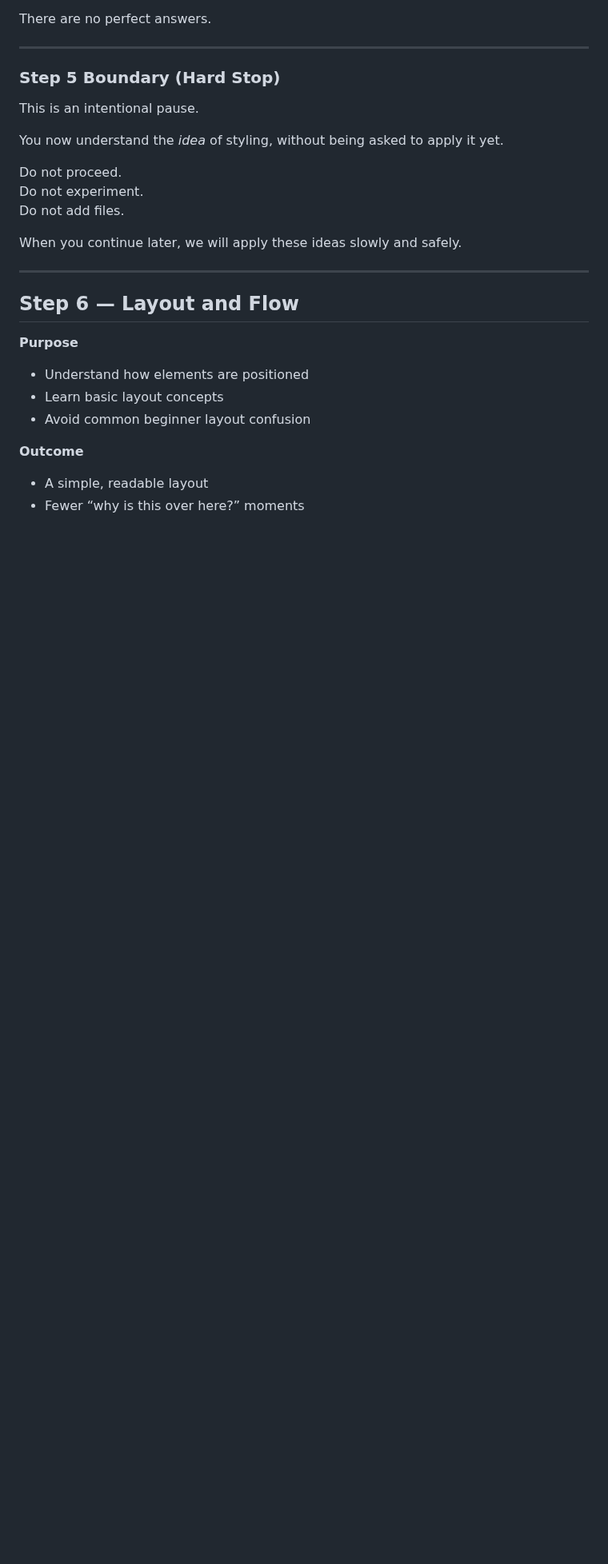
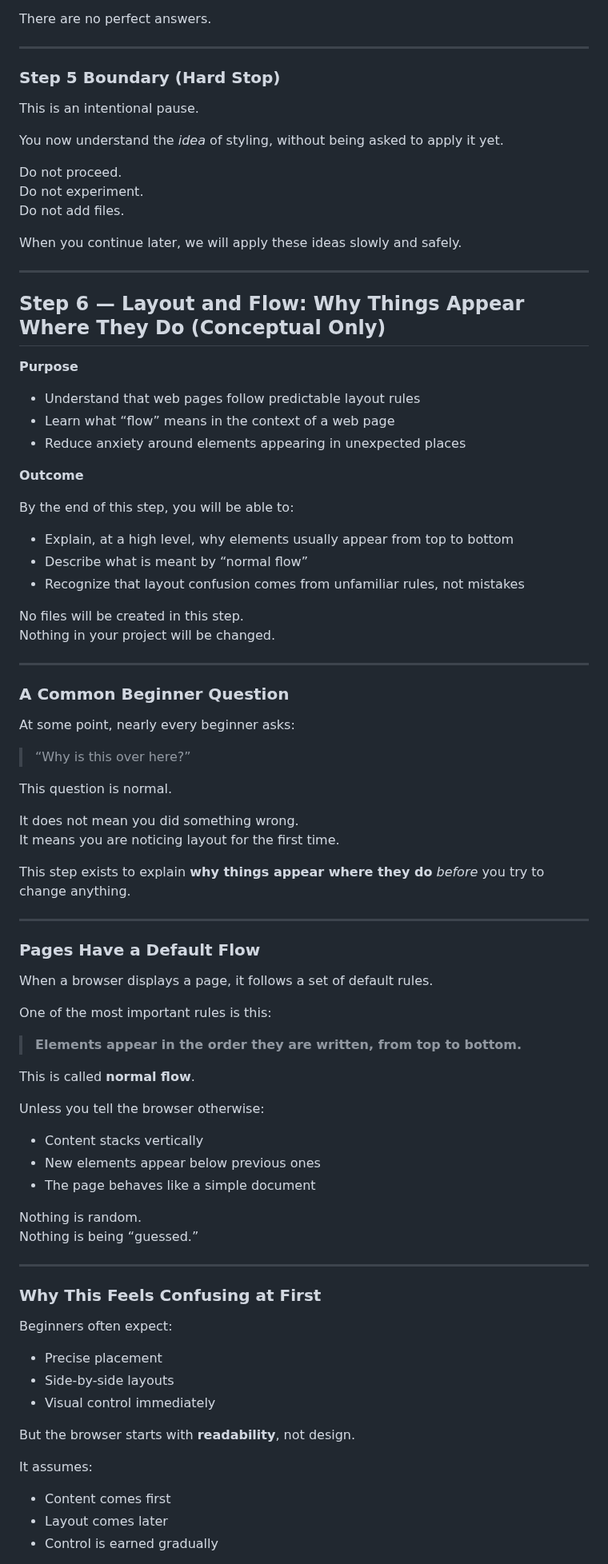
Before and after one commit to lou-pruitt/frontend-foundations, a Markdown page: WORKBOOK.md, the part around one of its changes. Shown at 80% size. Rendered like a GitHub page; blank space fills up the shorter version.

Commit message:
Document single-source workbook principle and clarify Step 6 scope

```diff
--- a/WORKBOOK.md
+++ b/WORKBOOK.md
@@ -1077,16 +1077,77 @@ When you continue later, we will apply these ideas slowly and safely.
 
 
 ---
-
-## Step 6 — Layout and Flow
+<!--
+Step 6 is drafted conceptually but is not part of the v0.1 learning loop.
+It exists to preserve curriculum continuity for future versions.
+-->
+## Step 6 — Layout and Flow: Why Things Appear Where They Do (Conceptual Only)
 
 **Purpose**
 
-- Understand how elements are positioned
-- Learn basic layout concepts
-- Avoid common beginner layout confusion
+- Understand that web pages follow predictable layout rules
+- Learn what “flow” means in the context of a web page
+- Reduce anxiety around elements appearing in unexpected places
 
 **Outcome**
 
-- A simple, readable layout
-- Fewer “why is this over here?” moments
+By the end of this step, you will be able to:
+
+- Explain, at a high level, why elements usually appear from top to bottom
+- Describe what is meant by “normal flow”
+- Recognize that layout confusion comes from unfamiliar rules, not mistakes
+
+No files will be created in this step.
+Nothing in your project will be changed.
+
+---
+
+### A Common Beginner Question
+
+At some point, nearly every beginner asks:
+
+> “Why is this over here?”
+
+This question is normal.
+
+It does not mean you did something wrong.
+It means you are noticing layout for the first time.
+
+This step exists to explain **why things appear where they do** *before* you try to change anything.
+
+---
+
+### Pages Have a Default Flow
+
+When a browser displays a page, it follows a set of default rules.
+
+One of the most important rules is this:
+
+> **Elements appear in the order they are written, from top to bottom.**
+
+This is called **normal flow**.
+
+Unless you tell the browser otherwise:
+- Content stacks vertically
+- New elements appear below previous ones
+- The page behaves like a simple document
+
+Nothing is random.
+Nothing is being “guessed.”
+
+---
+
+### Why This Feels Confusing at First
+
+Beginners often expect:
+- Precise placement
+- Side-by-side layouts
+- Visual control immediately
+
+But the browser starts with **readability**, not design.
+
+It assumes:
+- Content comes first
+- Layout comes later
+- Control is earned gradually
+
```
Also changed, not shown: other parts of WORKBOOK.md (+47 -0 lines), PRINCIPLES.md (+21 -0 lines).
